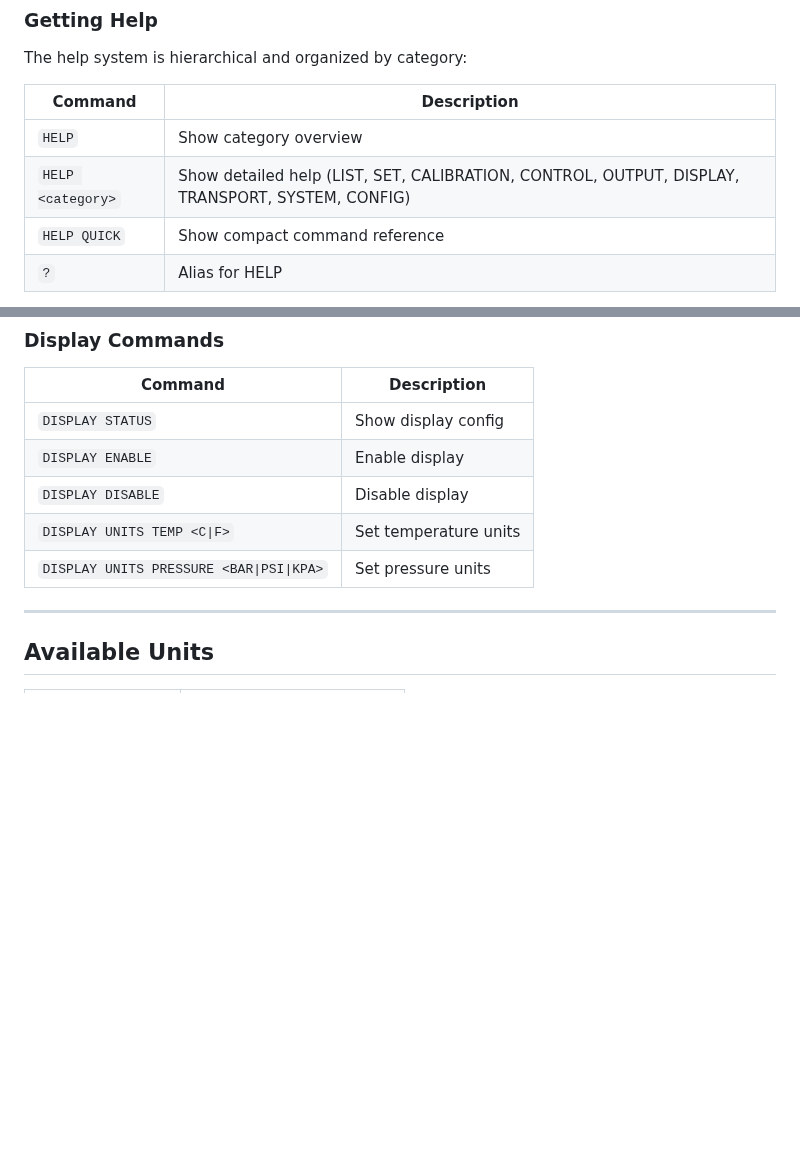
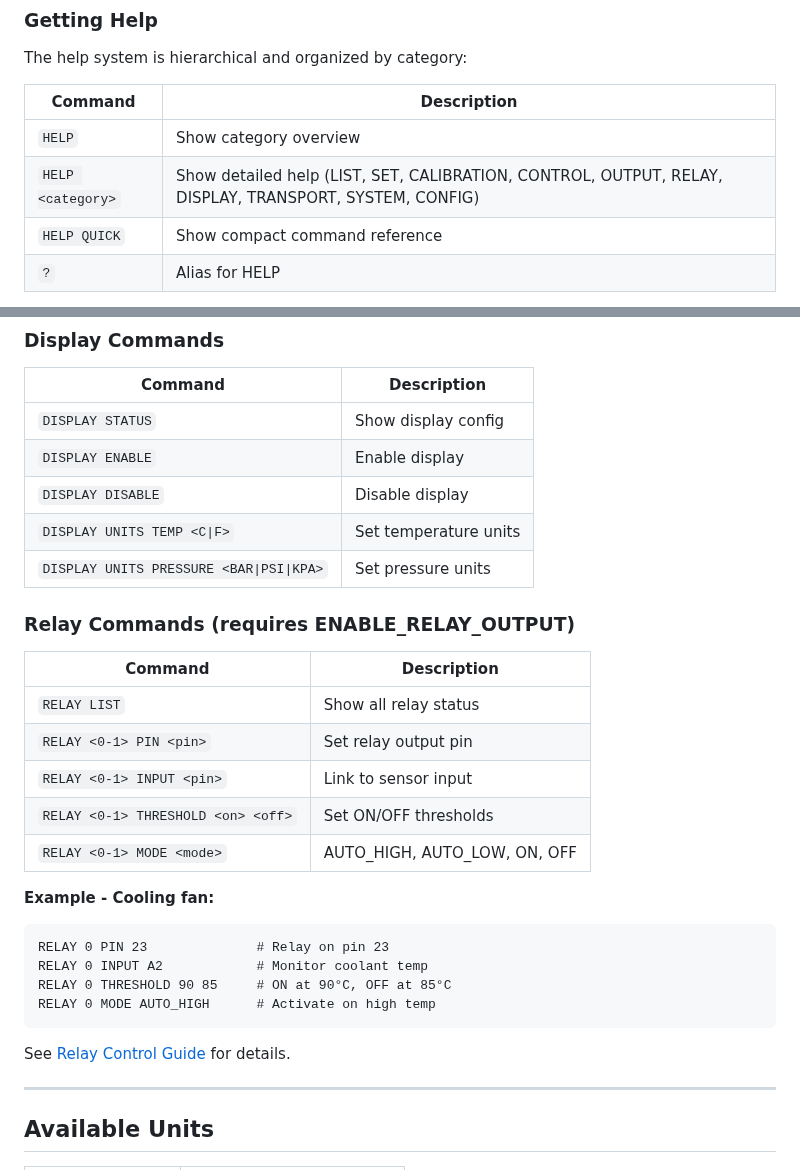
Before and after one commit to preobd/preOBD, a Markdown page: docs/getting-started/QUICK_REFERENCE.md, 2 parts joined by grey strips. Rendered like a GitHub page; blank space fills up the shorter version.

````diff
--- a/docs/getting-started/QUICK_REFERENCE.md
+++ b/docs/getting-started/QUICK_REFERENCE.md
@@ -205,7 +205,7 @@ The help system is hierarchical and organized by category:
 | Command | Description |
 |---------|-------------|
 | `HELP` | Show category overview |
-| `HELP <category>` | Show detailed help (LIST, SET, CALIBRATION, CONTROL, OUTPUT, DISPLAY, TRANSPORT, SYSTEM, CONFIG) |
+| `HELP <category>` | Show detailed help (LIST, SET, CALIBRATION, CONTROL, OUTPUT, RELAY, DISPLAY, TRANSPORT, SYSTEM, CONFIG) |
 | `HELP QUICK` | Show compact command reference |
 | `?` | Alias for HELP |
 
@@ -268,6 +268,26 @@ HELP CALIBRATION        # Show calibration commands
 | `DISPLAY DISABLE` | Disable display |
 | `DISPLAY UNITS TEMP <C\|F>` | Set temperature units |
 | `DISPLAY UNITS PRESSURE <BAR\|PSI\|KPA>` | Set pressure units |
+
+### Relay Commands (requires ENABLE_RELAY_OUTPUT)
+
+| Command | Description |
+|---------|-------------|
+| `RELAY LIST` | Show all relay status |
+| `RELAY <0-1> PIN <pin>` | Set relay output pin |
+| `RELAY <0-1> INPUT <pin>` | Link to sensor input |
+| `RELAY <0-1> THRESHOLD <on> <off>` | Set ON/OFF thresholds |
+| `RELAY <0-1> MODE <mode>` | AUTO_HIGH, AUTO_LOW, ON, OFF |
+
+**Example - Cooling fan:**
+```
+RELAY 0 PIN 23              # Relay on pin 23
+RELAY 0 INPUT A2            # Monitor coolant temp
+RELAY 0 THRESHOLD 90 85     # ON at 90°C, OFF at 85°C
+RELAY 0 MODE AUTO_HIGH      # Activate on high temp
+```
+
+See [Relay Control Guide](../guides/outputs/RELAY_CONTROL.md) for details.
 
 ---
 
````
Also changed, not shown: CHANGELOG.md (+6 -1 lines), docs/reference/SERIAL_COMMANDS.md (+85 -6 lines).
